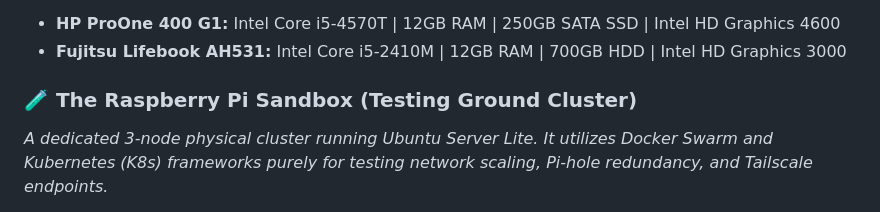
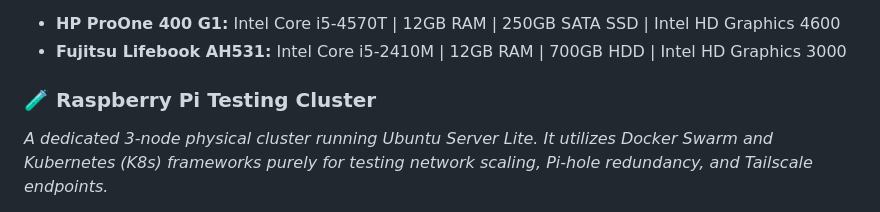
Before and after one commit to Tesla-Fryvo/Homelab, a Markdown page: README.md, the part around the change. GitHub-like rendering.

```diff
--- a/README.md
+++ b/README.md
@@ -34,7 +34,7 @@ Welcome to my homelab repository. hardware documentation, and archive for my hom
 * **HP ProOne 400 G1:** Intel Core i5-4570T | 12GB RAM | 250GB SATA SSD | Intel HD Graphics 4600
 * **Fujitsu Lifebook AH531:** Intel Core i5-2410M | 12GB RAM | 700GB HDD | Intel HD Graphics 3000
 
-### 🧪 The Raspberry Pi Sandbox (Testing Ground Cluster)
+### 🧪 Raspberry Pi Testing Cluster
 *A dedicated 3-node physical cluster running Ubuntu Server Lite. It utilizes Docker Swarm and Kubernetes (K8s) frameworks purely for testing network scaling, Pi-hole redundancy, and Tailscale endpoints.*
 
 * 1x Raspberry Pi 4 Model B (8GB RAM)
```
